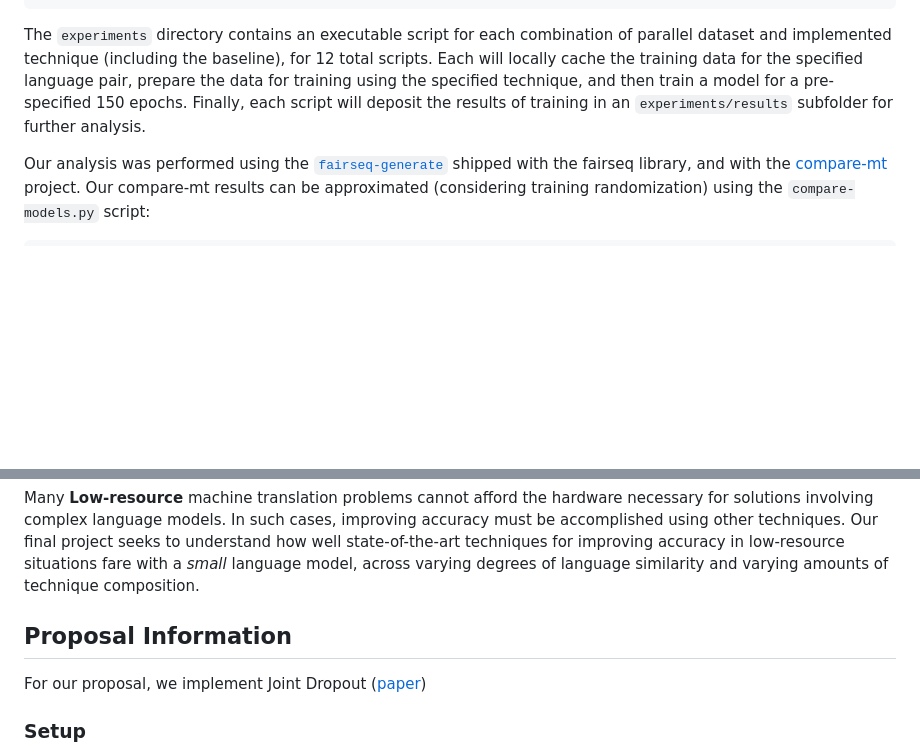
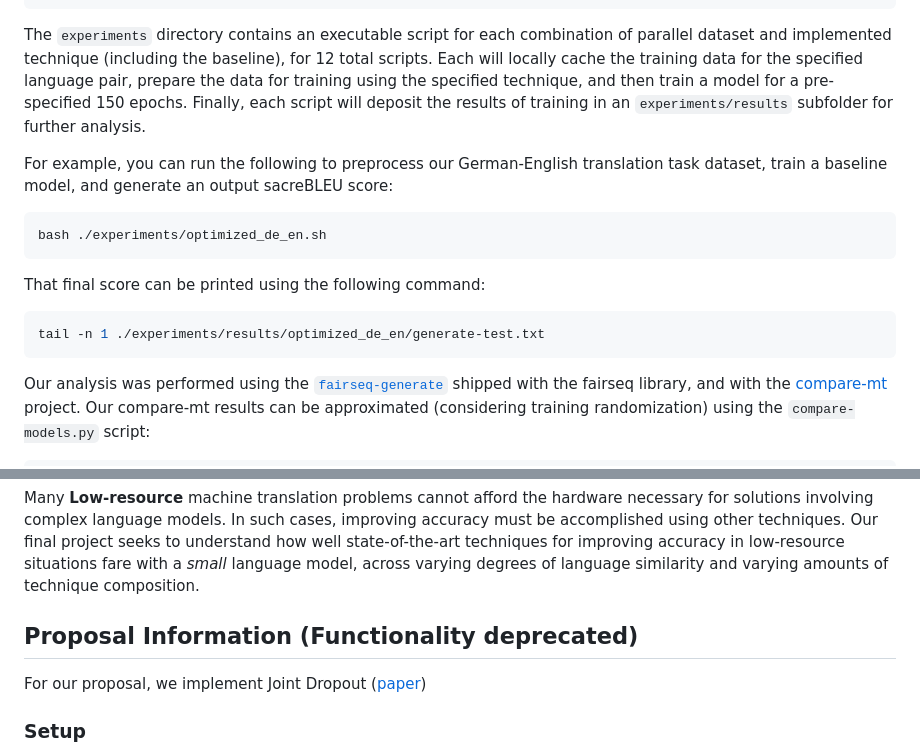
Before and after one commit to gselzer/cs769-final-project, a Markdown page: README.md, 2 parts joined by grey strips. Drawn GitHub-style; blank space fills up the shorter version.

Commit message:
Add a little more info about running scripts

````diff
--- a/README.md
+++ b/README.md
@@ -29,6 +29,15 @@ conda env create -f environment.yml
 
 The `experiments` directory contains an executable script for each combination of parallel dataset and implemented technique (including the baseline), for 12 total scripts. Each will locally cache the training data for the specified language pair, prepare the data for training using the specified technique, and then train a model for a pre-specified 150 epochs. Finally, each script will deposit the results of training in an `experiments/results` subfolder for further analysis.
 
+For example, you can run the following to preprocess our German-English translation task dataset, train a baseline model, and generate an output sacreBLEU score:
+```bash
+bash ./experiments/optimized_de_en.sh
+```
+That final score can be printed using the following command:
+```bash
+tail -n 1 ./experiments/results/optimized_de_en/generate-test.txt
+```
+
 Our analysis was performed using the [`fairseq-generate`](https://fairseq.readthedocs.io/en/latest/command_line_tools.html) shipped with the fairseq library, and with the [compare-mt](https://arxiv.org/abs/1903.07926https://github.com/neulab/compare-mt) project. Our compare-mt results can be approximated (considering training randomization) using the `compare-models.py` script:
 
 ```bash
@@ -44,7 +53,7 @@ python compare_models.py --m1 experiments/results/optimized_de_en --m2 experimen
 
 Many **Low-resource** machine translation problems cannot afford the hardware necessary for solutions involving complex language models. In such cases, improving accuracy must be accomplished using other techniques. Our final project seeks to understand how well state-of-the-art techniques for improving accuracy in low-resource situations fare with a *small* language model, across varying degrees of language similarity and varying amounts of technique composition.
 
-## Proposal Information
+## Proposal Information (Functionality deprecated)
 For our proposal, we implement Joint Dropout ([paper](https://arxiv.org/pdf/2307.12835v1.pdf))
 
 ### Setup
````
